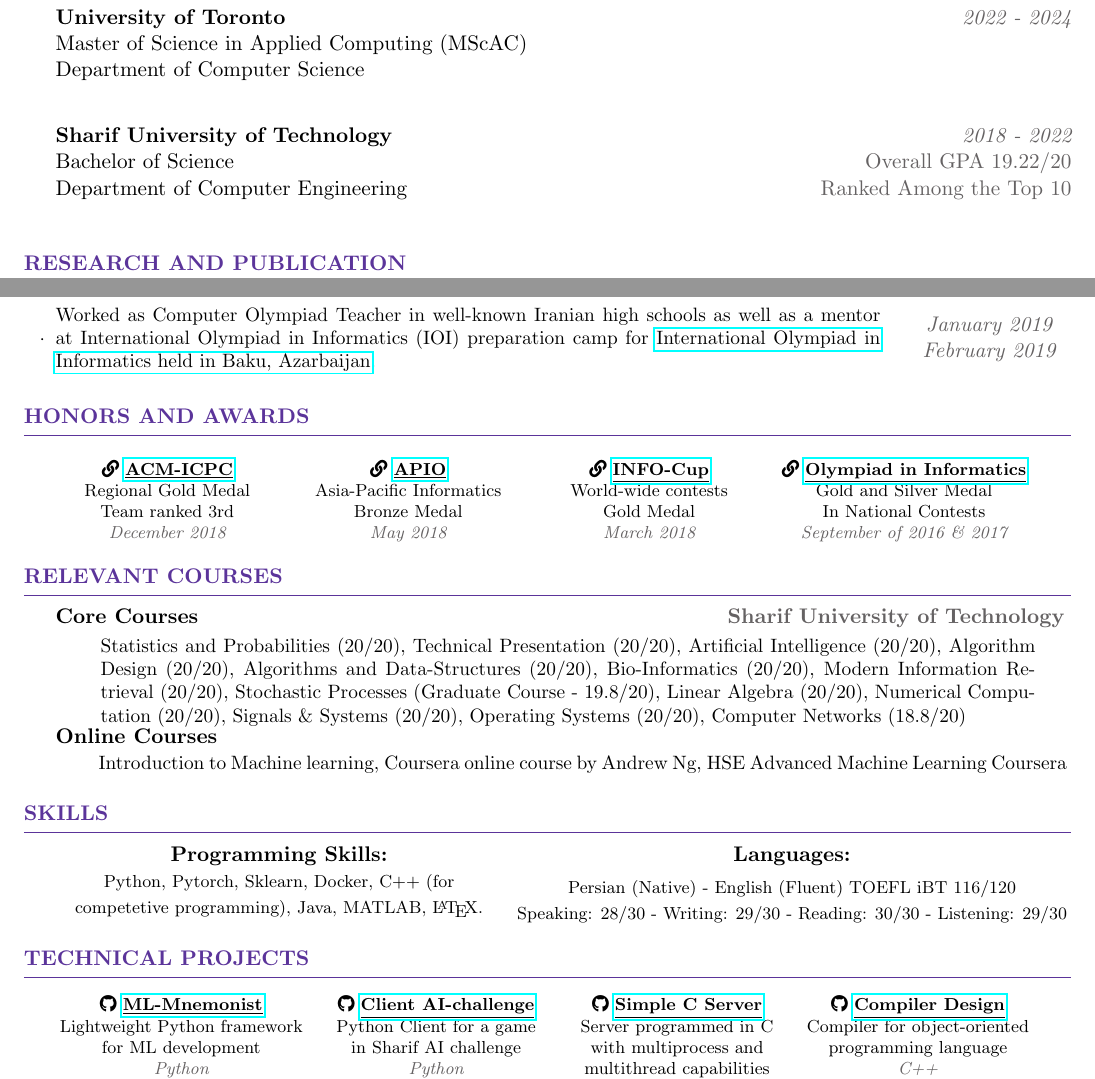
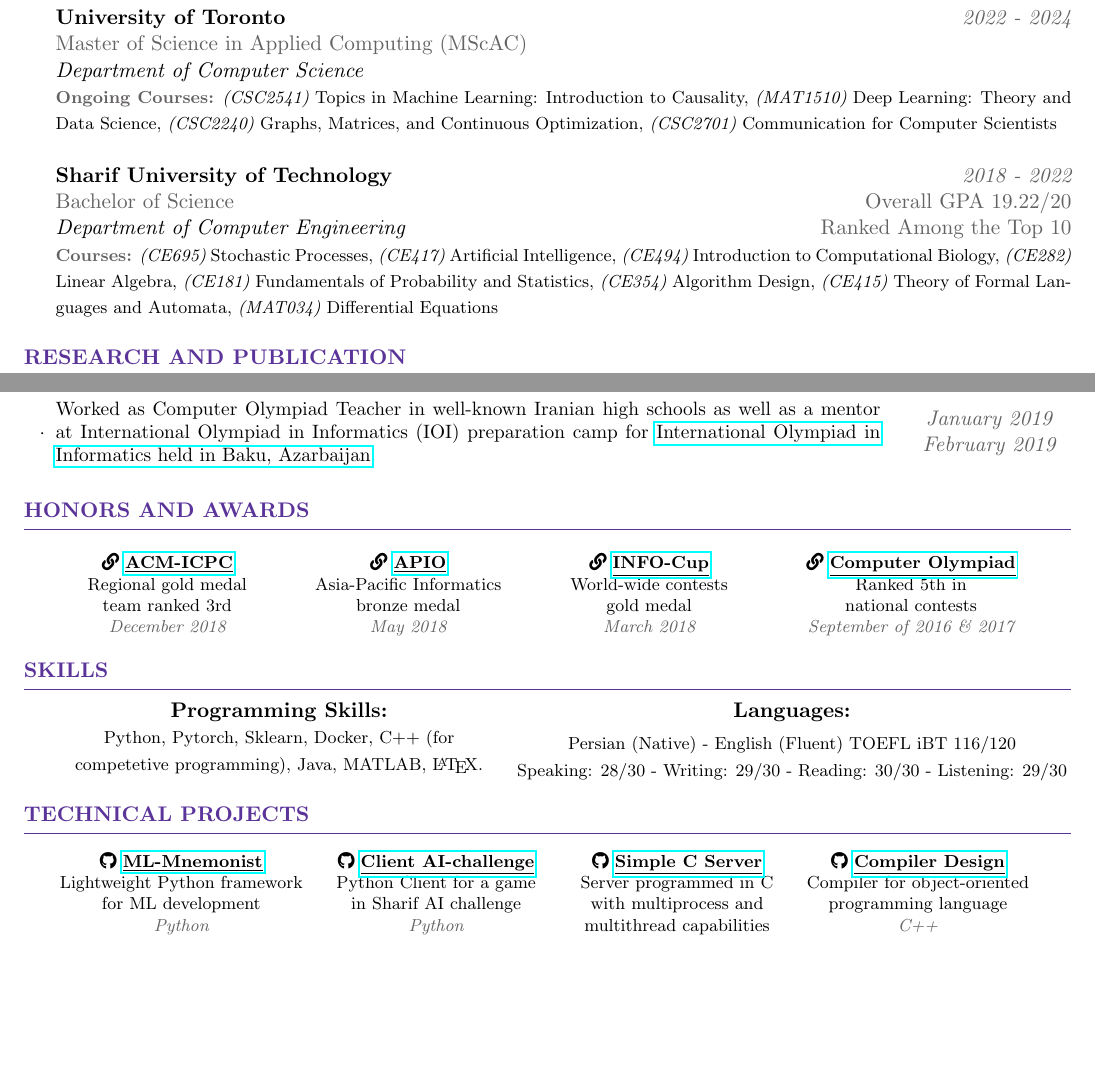
Before and after one commit to HamidrezaKmK/HamidrezaKmK.github.io, a LaTeX CV (docs/CV/cv_hamidreza.tex): two parts of pages 1 and 2 of 2, joined at a grey line, cut so that both start at the same text, the shorter picture padded with empty space. Compiled offline with pdfLaTeX.

Commit message:
Updates from Overleaf

```diff
--- a/docs/CV/cv_hamidreza.tex
+++ b/docs/CV/cv_hamidreza.tex
@@ -53,14 +53,21 @@
 \begin{rSection}{Education}
 
 {\bf University of Toronto} \hfill \textcolor{Black!70}{\em 2022 - 2024}
-\\ Master of Science in Applied Computing (MScAC)
-\\ Department of Computer Science
+\\ \textcolor{Black!70}{Master of Science in Applied Computing (MScAC)}
+\\ {\it Department of Computer Science}
 \\
-
+\begin{footnotesize}
+{\it {\textcolor{Black!70}{\bf Ongoing Courses:}} (CSC2541)} Topics in Machine Learning: Introduction to Causality, {\it (MAT1510)} Deep Learning: Theory and Data Science, {\it (CSC2240)} Graphs, Matrices, and Continuous Optimization, {\it (CSC2701)} Communication for Computer Scientists
+\end{footnotesize}
+\\
+\\
 {\bf Sharif University of Technology} \hfill \textcolor{Black!70}{\em 2018 - 2022}
-\\ Bachelor of Science \hfill \textcolor{Black!70}{ Overall GPA 19.22/20}
-\\ Department of Computer Engineering \hfill \textcolor{Black!70}{Ranked Among the Top 10}
+\\ \textcolor{Black!70}{Bachelor of Science} \hfill \textcolor{Black!70}{ Overall GPA 19.22/20}
+\\ {\it Department of Computer Engineering} \hfill \textcolor{Black!70}{Ranked Among the Top 10}
 \\
+\begin{footnotesize}
+{\textcolor{Black!70}{\bf Courses:}} {\it (CE695)} Stochastic Processes, {\it (CE417)} Artificial Intelligence, {\it (CE494)} Introduction to Computational Biology, {\it (CE282)} Linear Algebra, {\it (CE181)} Fundamentals of Probability and Statistics, {\it (CE354)} Algorithm Design, {\it (CE415)} Theory of Formal Languages and Automata, {\it (MAT034)} Differential Equations
+\end{footnotesize}
 % \\{\bf AE Highschool} \hfill \textcolor{Black!70}{\em 2016 - 2018}
 % \\ Higher Secondary Education \hfill \textcolor{Black!70}{ Overall Score 19.23/20}
 % \\ Mathematics, Physics
@@ -180,8 +187,8 @@ Created Demo using Docker and FastAPI for proof of concept and sold MVP to a cli
 \begin{center}
 \vspace{0.2cm}
     \faLink \ \href{http://icpc.sharif.edu/2018/scoreboard/}{\bf \underline{ACM-ICPC}}\\
-    Regional Gold Medal\\
-    Team ranked 3rd\\
+    Regional gold medal\\
+    team ranked 3rd\\
     \textcolor{Black!70}{\it December 2018}
 \end{center}
 \end{minipage}
@@ -201,34 +208,23 @@ Bronze Medal \\
 \vspace{0.2cm}
 \faLink \ \href{https://www.info1cup.com/archive/2018/International_Round_Ranking.pdf}{\bf \underline{INFO-Cup}} \\
 World-wide contests\\
-Gold Medal\\
+gold medal\\
 \textcolor{Black!70}{\it March 2018}
 \end{center}
 \end{minipage}
 \hspace{0.1cm}
-\begin{minipage}[t]{1.8in}
+\begin{minipage}[t]{1.9in}
 \begin{center}
 \vspace{0.2cm}
-\faLink \ {\bf \href{https://ioinformatics.org/journal/v11si_2017_25_33.pdf}{\underline{Olympiad in Informatics}}} \\
-Gold and Silver Medal\\
-In National Contests\\
+\faLink \ {\bf \href{https://ioinformatics.org/journal/v11si_2017_25_33.pdf}{\underline{Computer Olympiad}}} \\
+Ranked 5th in\\
+national contests\\
 \textcolor{Black!70}{\it September of 2016 \& 2017}
 \end{center}
 \end{minipage}
 \end{footnotesize}
 \end{rSection}
 %----------------------------------------------------------------------------------------
-\begin{rSection}{Relevant Courses}
-{\bf Core Courses} \hfill \textcolor{Black!70}{\bf Sharif University of Technology}
-\vspace{0.15cm}
-\begin{small}
-\\ ‌\hspace{0.7cm} \parbox{17cm}{Statistics and Probabilities (20/20), Technical Presentation (20/20), Artificial Intelligence (20/20), Algorithm Design (20/20), Algorithms and Data-Structures (20/20), Bio-Informatics (20/20), Modern Information Retrieval (20/20), Stochastic Processes (Graduate Course - 19.8/20), Linear Algebra (20/20), Numerical Computation (20/20), Signals \& Systems (20/20), Operating Systems (20/20), Computer Networks (18.8/20)}
-\end{small}
-\\ {\bf Online Courses}
-\begin{small}
-\\ ‌\hspace{0.7cm} Introduction to Machine learning, Coursera online course by Andrew Ng, HSE Advanced Machine Learning Coursera
-\end{small}
-\end{rSection}
 
 \begin{rSection}{SKILLS}
 \begin{minipage}[t]{3.2in}
```
Also changed, not shown: docs/CV/cv_hamidreza.tex (2 more changed lines).
